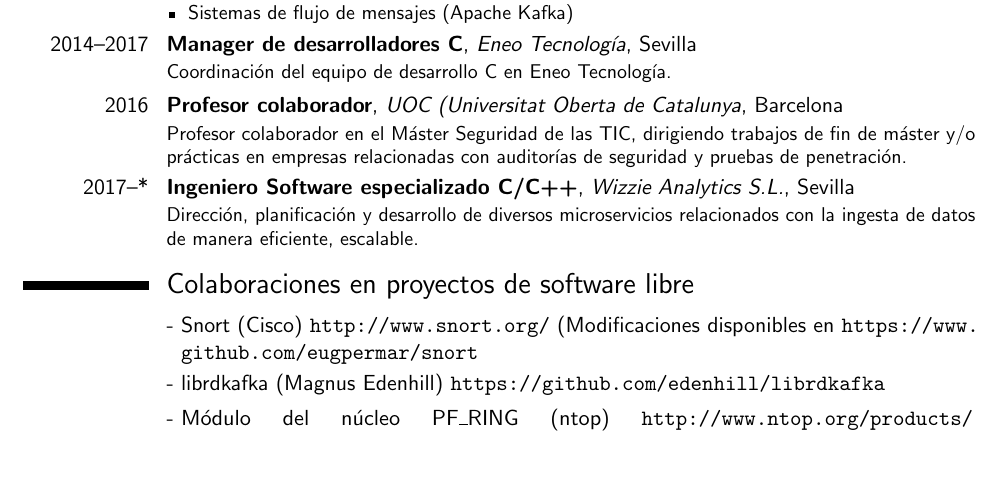
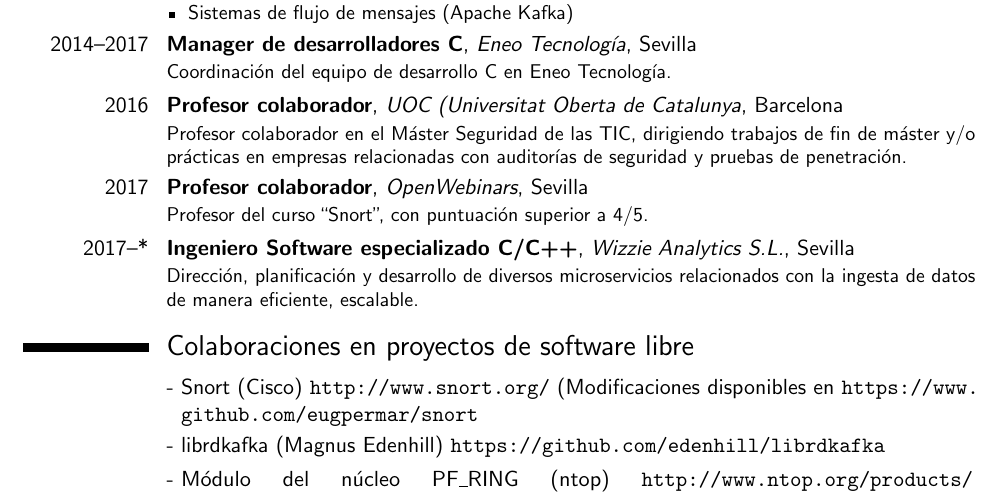
Before and after one commit to eugpermar/curriculum, a LaTeX CV (template.tex): part of page 1 of 2, cut so that both start at the same text, the shorter picture padded with empty space. Compiled offline with pdfLaTeX.

Commit message:
Añade curso de Snort en openwebinars

```diff
--- a/template.tex
+++ b/template.tex
@@ -101,6 +101,8 @@
 {Profesor colaborador en el Máster Seguridad de las TIC, dirigiendo
 trabajos de fin de máster y/o prácticas en empresas relacionadas con
 auditorías de seguridad y pruebas de penetración.}
+\cventry{2017}{Profesor colaborador}{OpenWebinars}{Sevilla}{}
+{Profesor del curso ``Snort'', con puntuación superior a 4/5.}
 \cventry{2017--*}{Ingeniero Software especializado C/C++}{Wizzie Analytics S.L.}{Sevilla}{}
 {Dirección, planificación y desarrollo de diversos microservicios
 relacionados con la ingesta de datos de manera eficiente, escalable.}
```
